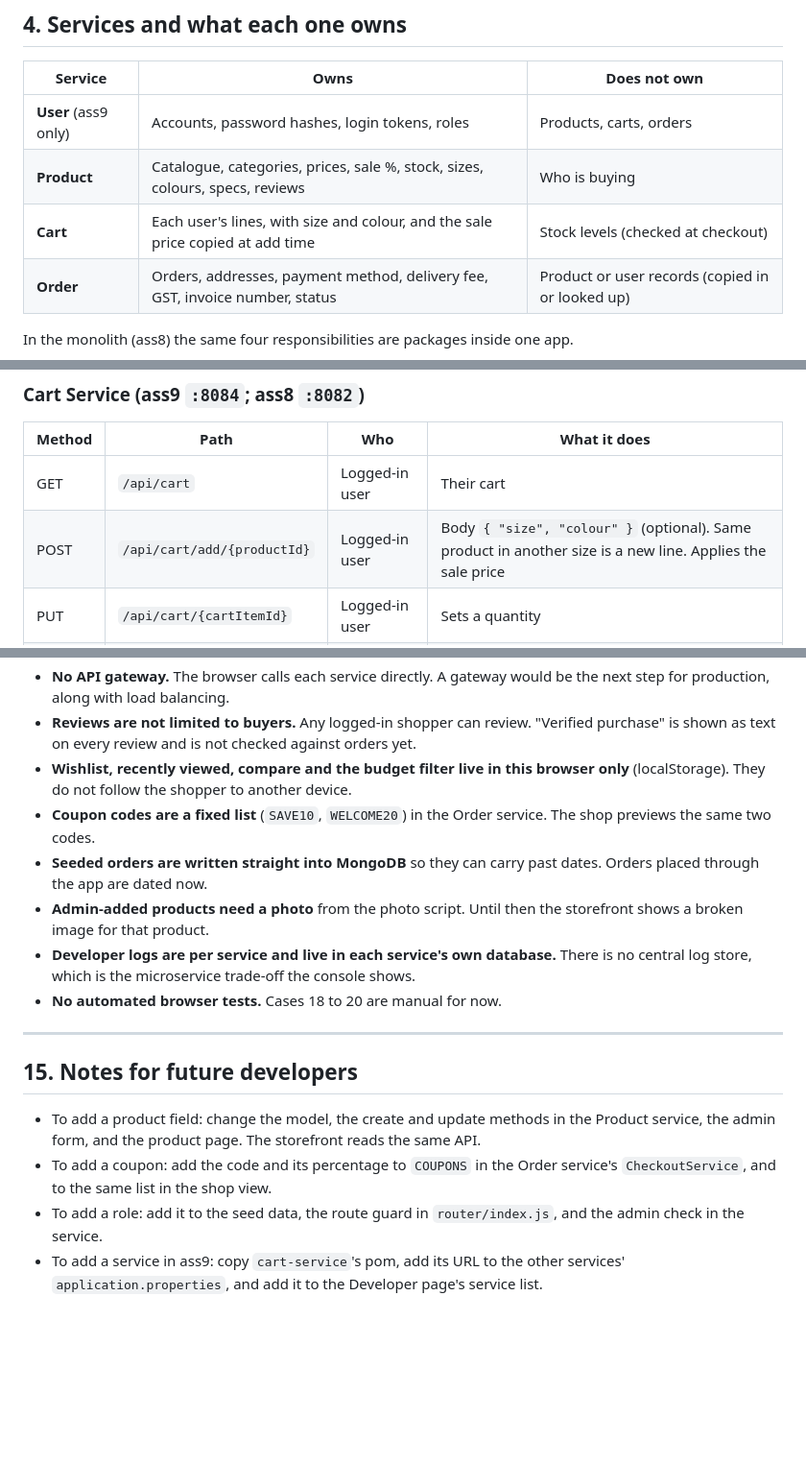
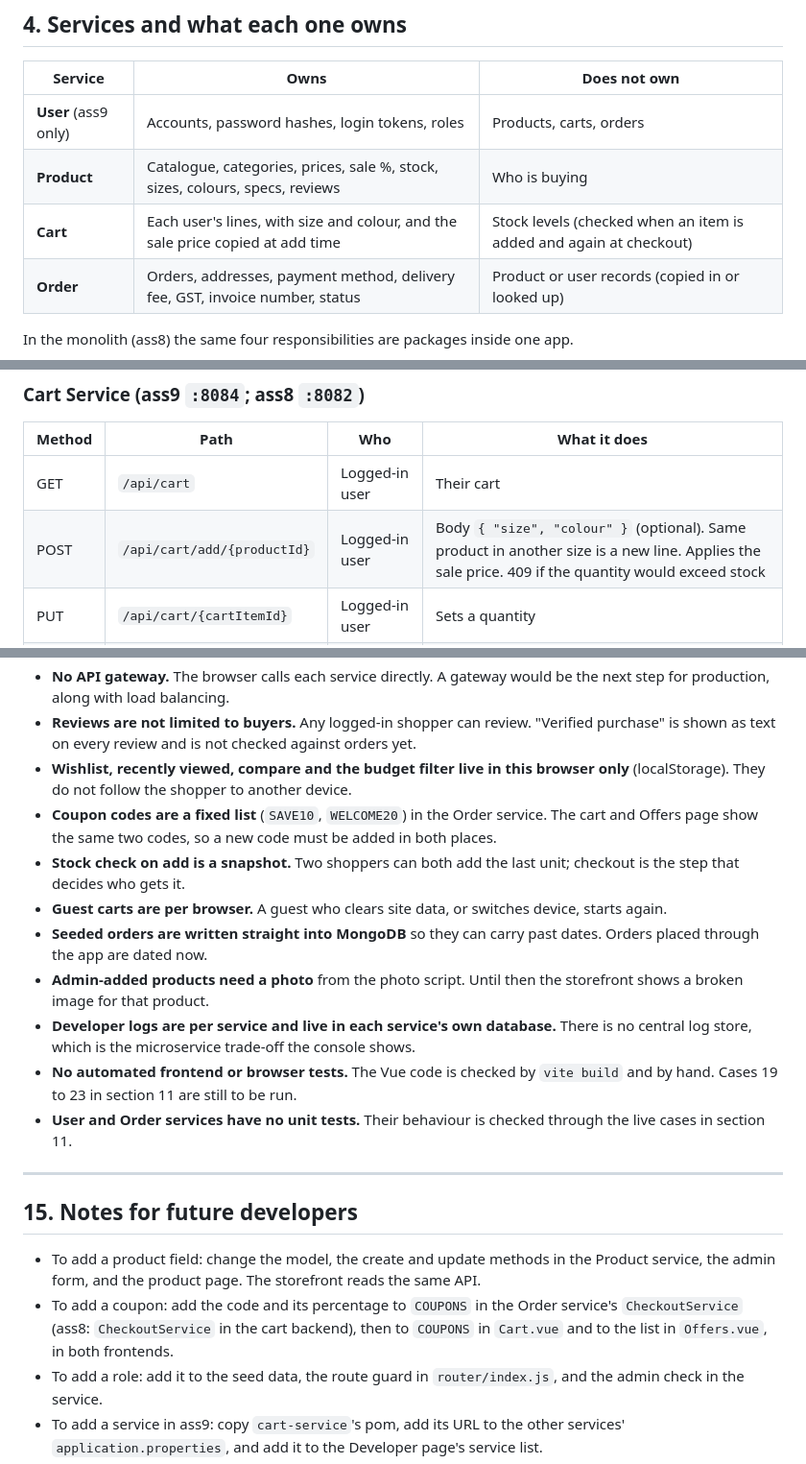
Before and after one commit to VijayaraaghavanKS/WAD-assign, a Markdown page: PITCH_DECK.md, 3 parts joined by grey strips. Shown at 96% size. Rendered like a GitHub page; blank space fills up the shorter version.

```diff
--- a/PITCH_DECK.md
+++ b/PITCH_DECK.md
@@ -75,7 +75,7 @@ Browser (Vue 3 + Pinia)  --->  Spring Boot app :8082
 |---|---|---|
 | **User** (ass9 only) | Accounts, password hashes, login tokens, roles | Products, carts, orders |
 | **Product** | Catalogue, categories, prices, sale %, stock, sizes, colours, specs, reviews | Who is buying |
-| **Cart** | Each user's lines, with size and colour, and the sale price copied at add time | Stock levels (checked at checkout) |
+| **Cart** | Each user's lines, with size and colour, and the sale price copied at add time | Stock levels (checked when an item is added and again at checkout) |
 | **Order** | Orders, addresses, payment method, delivery fee, GST, invoice number, status | Product or user records (copied in or looked up) |
 
 In the monolith (ass8) the same four responsibilities are packages inside one app.
@@ -112,7 +112,7 @@ Anything that acts on a user needs `Authorization: Bearer <token>`. The token co
 | Method | Path | Who | What it does |
 |---|---|---|---|
 | GET | `/api/cart` | Logged-in user | Their cart |
-| POST | `/api/cart/add/{productId}` | Logged-in user | Body `{ "size", "colour" }` (optional). Same product in another size is a new line. Applies the sale price |
+| POST | `/api/cart/add/{productId}` | Logged-in user | Body `{ "size", "colour" }` (optional). Same product in another size is a new line. Applies the sale price. 409 if the quantity would exceed stock |
 | PUT | `/api/cart/{cartItemId}` | Logged-in user | Sets a quantity |
 | DELETE | `/api/cart/{cartItemId}` | Logged-in user | Removes one line |
 | DELETE | `/api/cart` | Logged-in user | Empties the cart |
@@ -328,18 +357,21 @@ On macOS with Homebrew, set `JAVA_HOME` to JDK 21 before running Maven, for exam
 - **No API gateway.** The browser calls each service directly. A gateway would be the next step for production, along with load balancing.
 - **Reviews are not limited to buyers.** Any logged-in shopper can review. "Verified purchase" is shown as text on every review and is not checked against orders yet.
 - **Wishlist, recently viewed, compare and the budget filter live in this browser only** (localStorage). They do not follow the shopper to another device.
-- **Coupon codes are a fixed list** (`SAVE10`, `WELCOME20`) in the Order service. The shop previews the same two codes.
+- **Coupon codes are a fixed list** (`SAVE10`, `WELCOME20`) in the Order service. The cart and Offers page show the same two codes, so a new code must be added in both places.
+- **Stock check on add is a snapshot.** Two shoppers can both add the last unit; checkout is the step that decides who gets it.
+- **Guest carts are per browser.** A guest who clears site data, or switches device, starts again.
 - **Seeded orders are written straight into MongoDB** so they can carry past dates. Orders placed through the app are dated now.
 - **Admin-added products need a photo** from the photo script. Until then the storefront shows a broken image for that product.
 - **Developer logs are per service and live in each service's own database.** There is no central log store, which is the microservice trade-off the console shows.
-- **No automated browser tests.** Cases 18 to 20 are manual for now.
+- **No automated frontend or browser tests.** The Vue code is checked by `vite build` and by hand. Cases 19 to 23 in section 11 are still to be run.
+- **User and Order services have no unit tests.** Their behaviour is checked through the live cases in section 11.
 
 ---
 
 ## 15. Notes for future developers
 
 - To add a product field: change the model, the create and update methods in the Product service, the admin form, and the product page. The storefront reads the same API.
-- To add a coupon: add the code and its percentage to `COUPONS` in the Order service's `CheckoutService`, and to the same list in the shop view.
+- To add a coupon: add the code and its percentage to `COUPONS` in the Order service's `CheckoutService` (ass8: `CheckoutService` in the cart backend), then to `COUPONS` in `Cart.vue` and to the list in `Offers.vue`, in both frontends.
 - To add a role: add it to the seed data, the route guard in `router/index.js`, and the admin check in the service.
 - To add a service in ass9: copy `cart-service`'s pom, add its URL to the other services' `application.properties`, and add it to the Developer page's service list.
 - Keep the API paths the same across ass8 and ass9 so the frontend stays shared. Copy shared views between the two frontends after editing.
```
Also changed, not shown: other parts of PITCH_DECK.md (+53 -24 lines).
